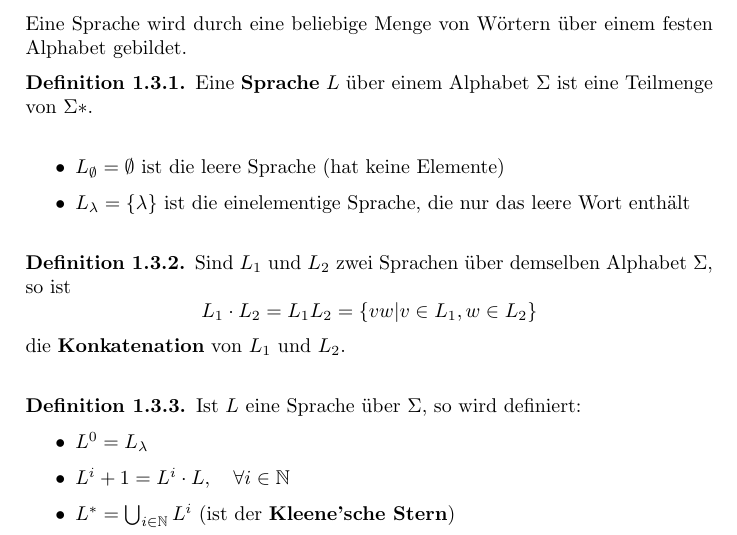
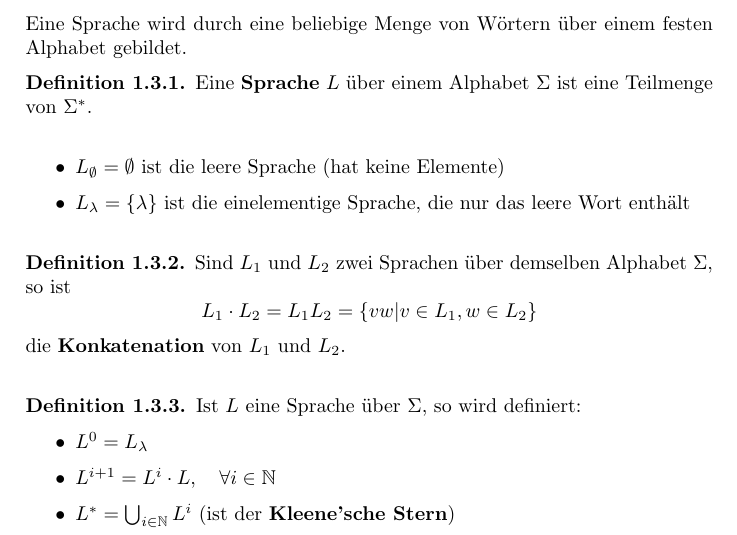
Before and after one commit to groggi/eth-ti-zf, a LaTeX document (main.tex, which reads chapter_2.tex): part of page 6 of 11, cut so that both start at the same text. Compiled offline with pdfLaTeX.

Commit message:
Tippfehler behoben

```diff
--- a/chapter_2.tex
+++ b/chapter_2.tex
@@ -127,7 +127,7 @@ u < v \Leftrightarrow \quad & |u| < |v|\\
 Eine Sprache wird durch eine beliebige Menge von Wörtern über einem festen Alphabet gebildet.
 
 \begin{definition}
-Eine \textbf{Sprache} $L$ über einem Alphabet $\Sigma$ ist eine Teilmenge von $\Sigma*$.\\
+Eine \textbf{Sprache} $L$ über einem Alphabet $\Sigma$ ist eine Teilmenge von $\Sigma^*$.\\
 \end{definition}
 
 \begin{itemize}
@@ -147,7 +147,7 @@ die \textbf{Konkatenation} von $L_1$ und $L_2$.\\
 Ist $L$ eine Sprache über $\Sigma$, so wird definiert:
 \begin{itemize}
   \item $L^0 = L_\lambda$
-  \item $L^i+1 = L^i \cdot L, \quad \forall i \in \N$
+  \item $L^{i+1} = L^i \cdot L, \quad \forall i \in \N$
   \item $L^* = \bigcup_{i \in \N} L^i$ (ist der \textbf{Kleene'sche Stern})
   \item $L^+ = \bigcup_{i \in \N - \{0\}} L^i = L \cdot L^*$\\
 \end{itemize}
```
